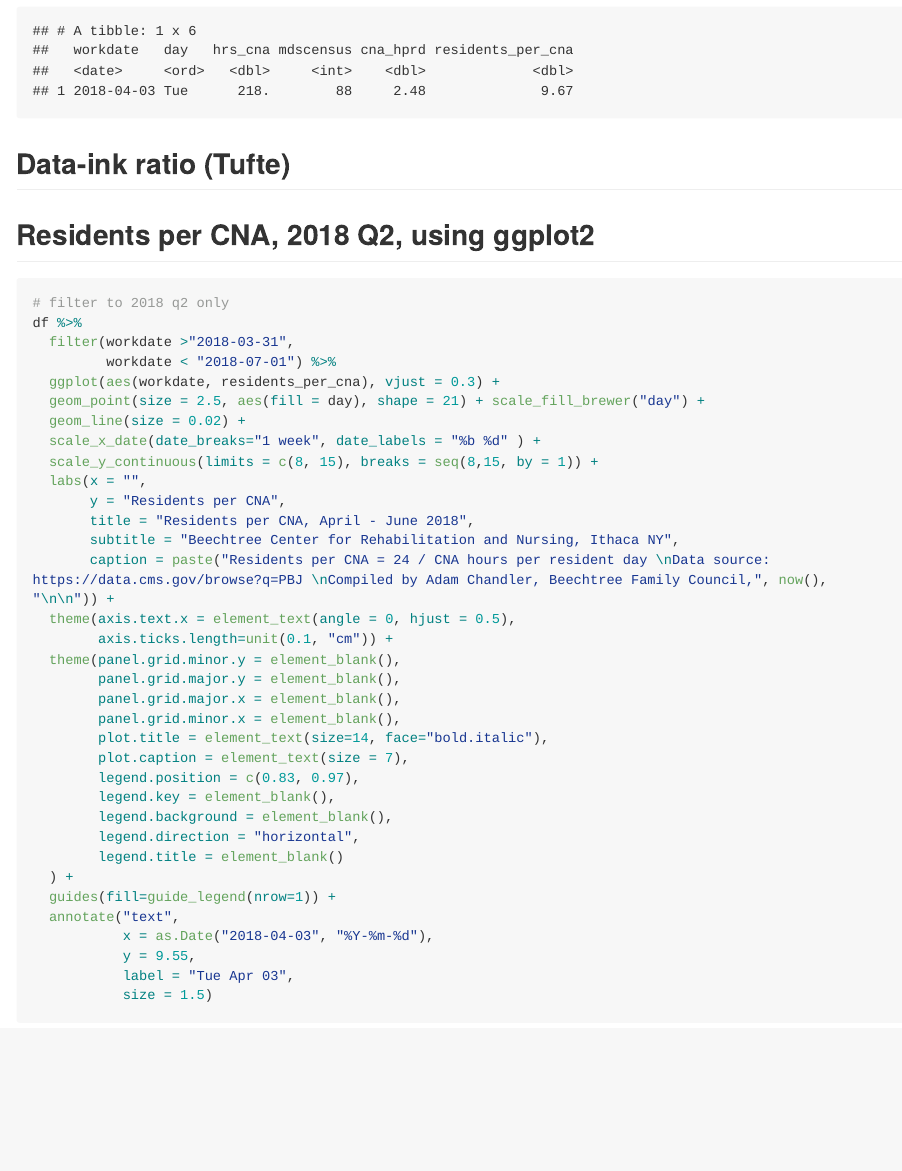
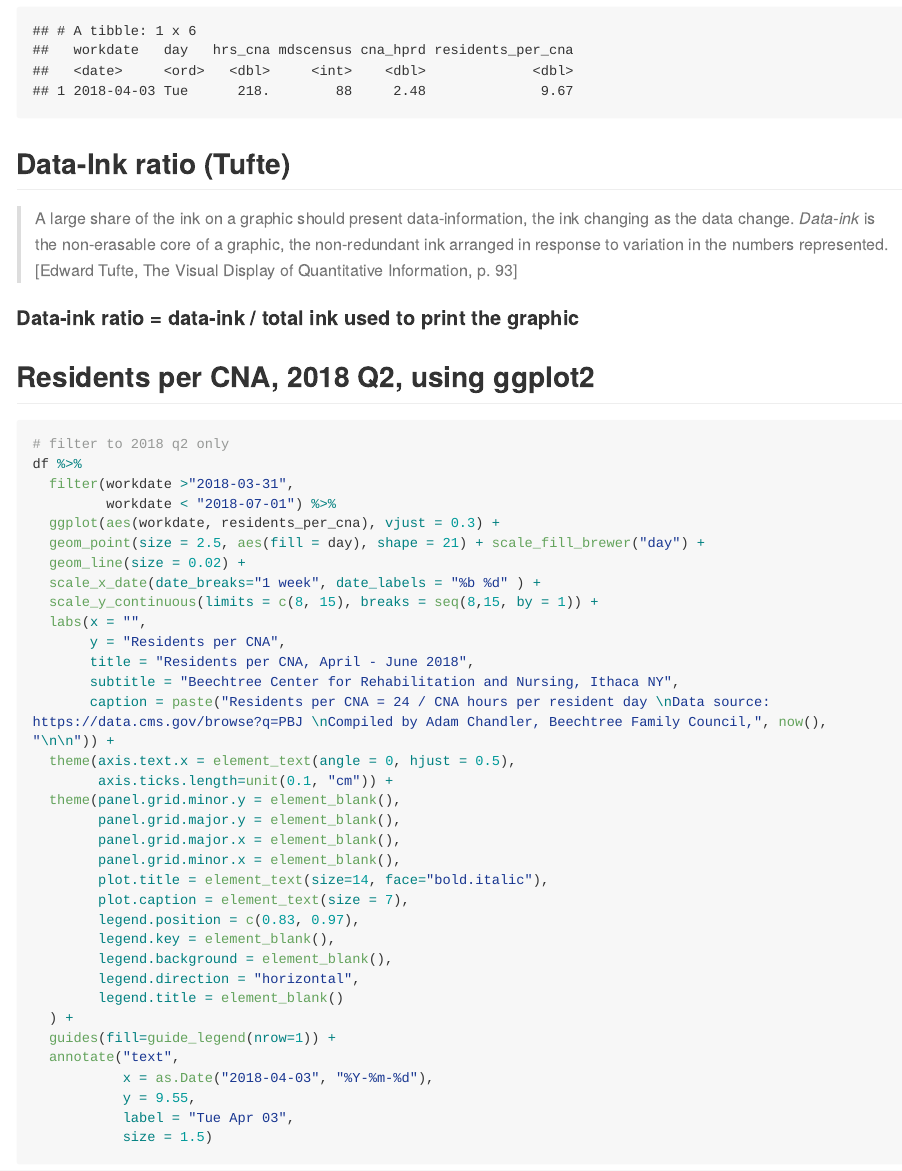
Before and after one commit to alc28/cul_viz_w_r, an R Markdown document (presentation_2.Rmd): the page in a window 1100 px wide, from 8940 px down. The pictures show the output file presentation_2.md that the author committed with the source, drawn offline in the style of GitHub; long lines of code are wrapped.

Commit message:
added tufte quote

````diff
--- a/presentation_2.Rmd
+++ b/presentation_2.Rmd
@@ -149,8 +149,11 @@ df %>%
 
 ```
 
-## Data-ink ratio (Tufte)
+## Data-Ink ratio (Tufte)
 
+> A large share of the ink on a graphic should present data-information, the ink changing as the data change. <i>Data-ink</i> is the non-erasable core of a graphic, the non-redundant ink arranged in response to variation in the numbers represented. [Edward Tufte, The Visual Display of Quantitative Information, p. 93]
+
+#### Data-ink ratio = data-ink / total ink used to print the graphic
 
 
 ## Residents per CNA, 2018 Q2, using ggplot2
````
Also changed, not shown: data/pbj_data_cms_gov.png, output/beechtree_cna_staffing_pbj_2018_apr-jun.pdf, output/beechtree_cna_staffing_pbj_2018_apr-jun.png, presentation_2.md, presentation_2_files/figure-html/unnamed-chunk-5-1.png, presentation_2_files/figure-html/unnamed-chunk-9-1.png.
